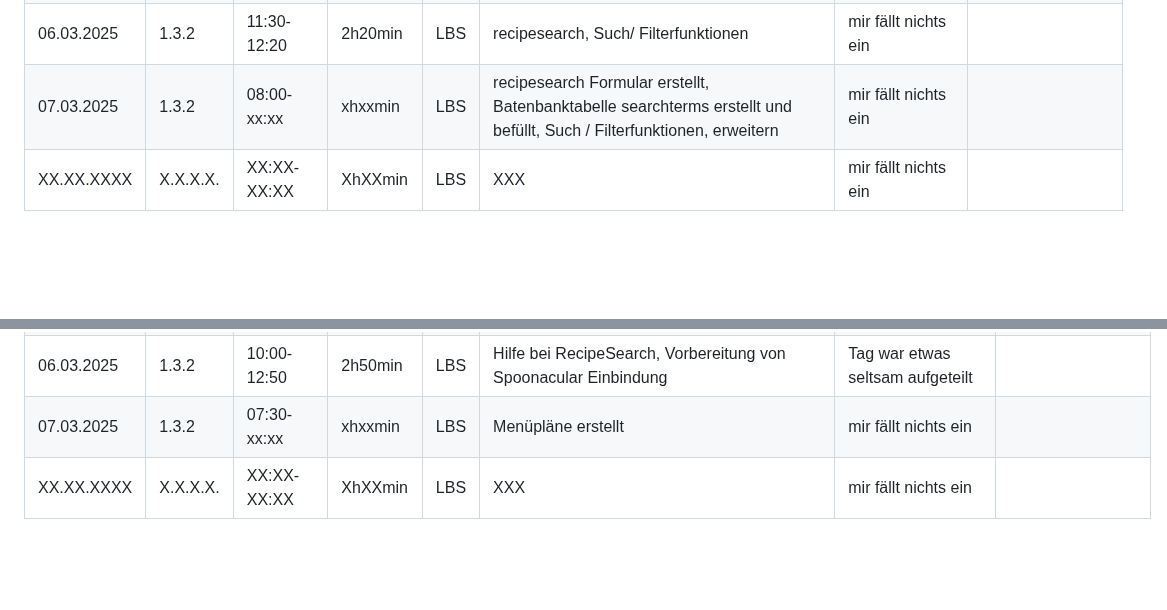
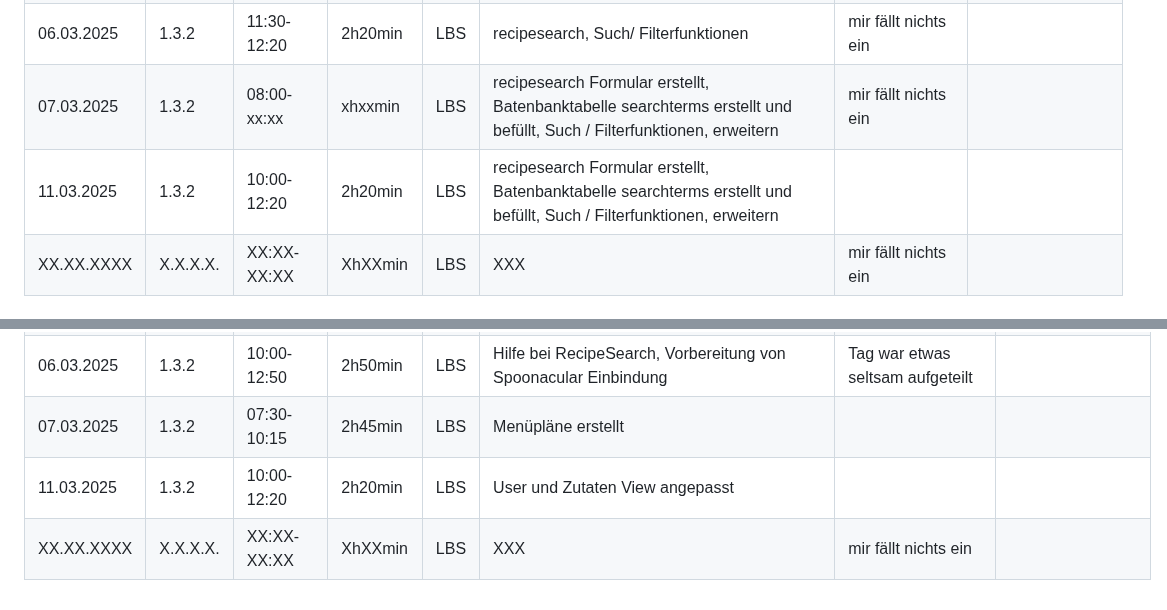
Before and after one commit to LBS-Eibiswald-APC-2025/Gruppe-11-Rosbergen-Winter-Pandoras-Kitchen---Rezeptverwaltung, a Markdown page: README.md, 2 parts joined by grey strips. Drawn GitHub-style; blank space fills up the shorter version.

```diff
--- a/README.md
+++ b/README.md
@@ -30,6 +30,7 @@ Datum|AP NR|Zeitraum|Aufwand|Ort|Tätigkeit|Probleme|Quellen
 06.03.2025| 1.3.2 | 09:00-10:00 | 1h00min | LBS | recipesearch, Beschprechung mit Projektpartner (Funktionalität Such und Filter) | mir fällt nichts ein | []()
 06.03.2025| 1.3.2 | 11:30-12:20 | 2h20min | LBS | recipesearch, Such/ Filterfunktionen| mir fällt nichts ein | []()
 07.03.2025| 1.3.2 | 08:00-xx:xx | xhxxmin | LBS | recipesearch Formular erstellt, Batenbanktabelle searchterms erstellt und befüllt, Such / Filterfunktionen, erweitern| mir fällt nichts ein | []()
+11.03.2025| 1.3.2 | 10:00-12:20 | 2h20min | LBS | recipesearch Formular erstellt, Batenbanktabelle searchterms erstellt und befüllt, Such / Filterfunktionen, erweitern |  | []()
 XX.XX.XXXX| X.X.X.X. | XX:XX-XX:XX | XhXXmin | LBS | XXX | mir fällt nichts ein | []()
 
 
@@ -60,5 +61,6 @@ Datum|AP NR|Zeitraum|Aufwand|Ort|Tätigkeit|Probleme|Quellen
 03.03.2025| 1.3.2 | 13:20-15:40 | 2h20min | LBS | Pantry View einbauen | | []()
 06.03.2025| 1.3.2 | 09:00-10:00 | 1h00min | LBS | Recipesearch: Beschprechung mit Projektpartnerin (Funktionalität Such und Filter) | Git Probleme | []()
 06.03.2025| 1.3.2 | 10:00-12:50 | 2h50min | LBS | Hilfe bei RecipeSearch, Vorbereitung von Spoonacular Einbindung | Tag war etwas seltsam aufgeteilt | []()
-07.03.2025| 1.3.2 | 07:30-xx:xx | xhxxmin | LBS | Menüpläne erstellt | mir fällt nichts ein | []()
+07.03.2025| 1.3.2 | 07:30-10:15 | 2h45min | LBS | Menüpläne erstellt |  | []()
+11.03.2025| 1.3.2 | 10:00-12:20 | 2h20min | LBS | User und Zutaten View angepasst |  | []()
 XX.XX.XXXX| X.X.X.X. | XX:XX-XX:XX | XhXXmin | LBS | XXX | mir fällt nichts ein | []()
```
